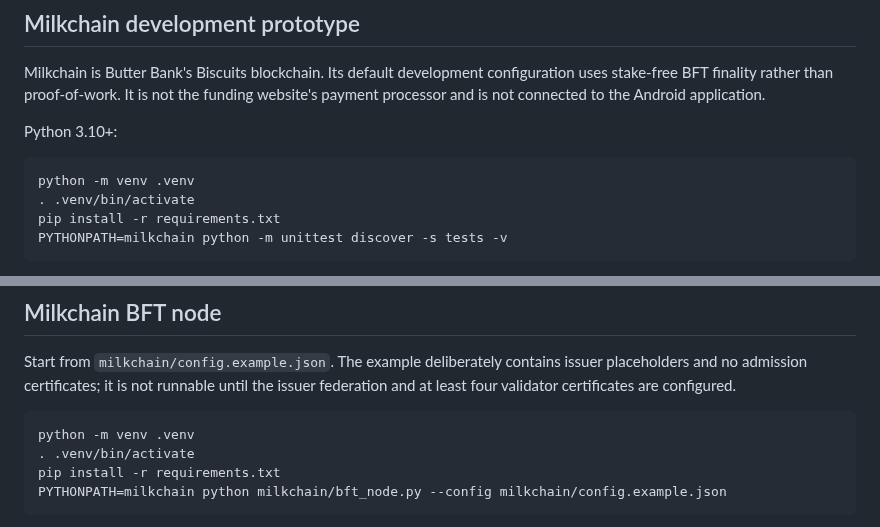
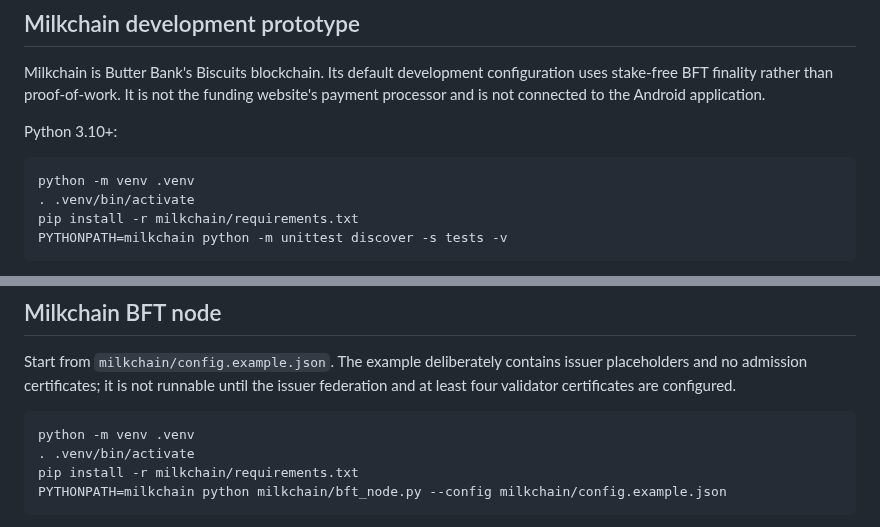
Before and after one commit to JAPStudios/Butter-Bank, a Markdown page: README.md, 2 parts joined by grey strips. Drawn GitHub-style.

Commit message:
Correct Milkchain dependency installation path in README.md

````diff
--- a/README.md
+++ b/README.md
@@ -31,7 +31,7 @@ Python 3.10+:
 ```sh
 python -m venv .venv
 . .venv/bin/activate
-pip install -r requirements.txt
+pip install -r milkchain/requirements.txt
 PYTHONPATH=milkchain python -m unittest discover -s tests -v
 ```
 
@@ -49,7 +49,7 @@ Start from `milkchain/config.example.json`. The example deliberately contains is
 ```sh
 python -m venv .venv
 . .venv/bin/activate
-pip install -r requirements.txt
+pip install -r milkchain/requirements.txt
 PYTHONPATH=milkchain python milkchain/bft_node.py --config milkchain/config.example.json
 ```
 
````
